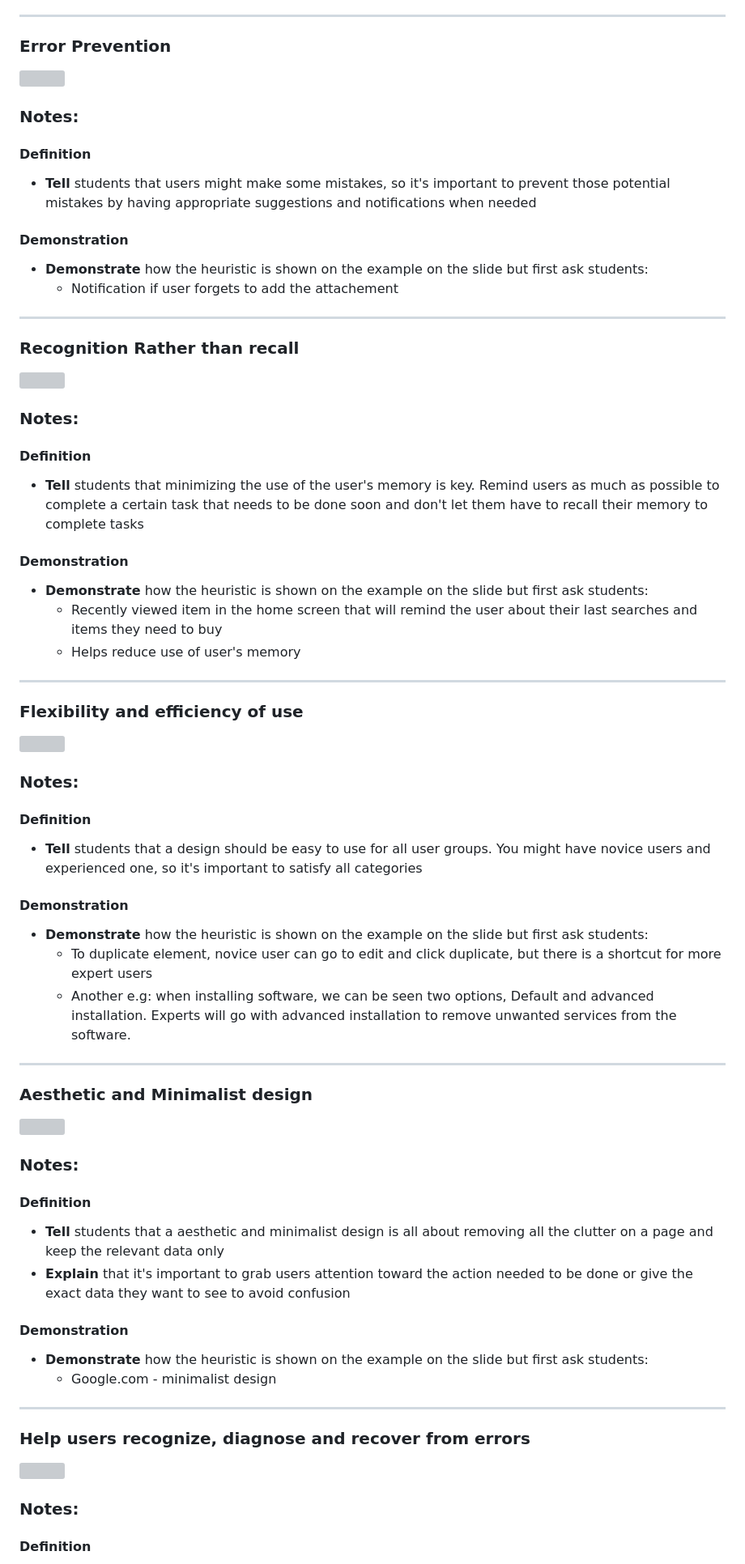
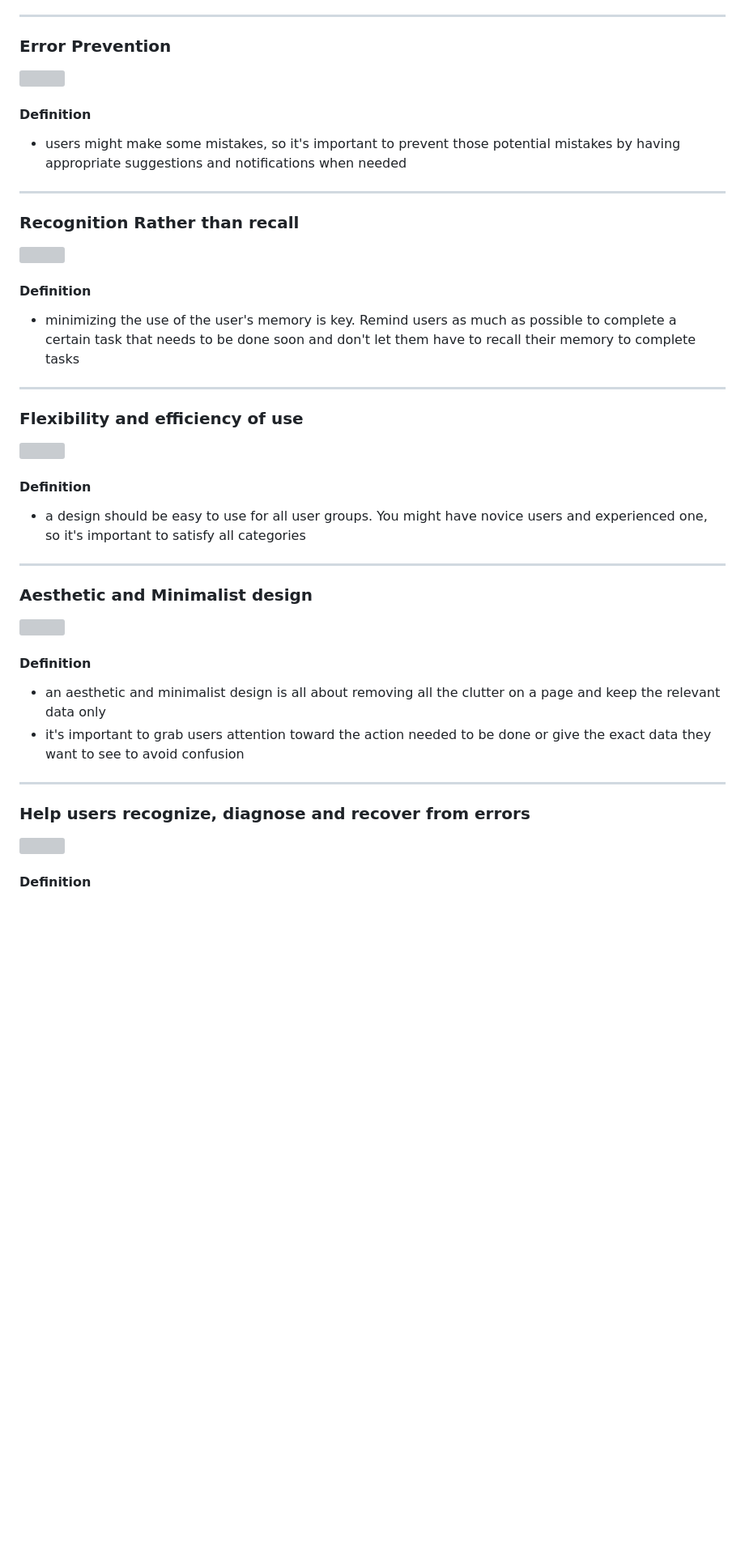
Before and after one commit to yua10/rock_paper_Scissors, a Markdown page: week-1/front-end-development/design_101.md, the part around one of its changes. Shown at 81% size. Rendered like a GitHub page; blank space fills up the shorter version; grey boxes are pictures that could not be loaded.

```diff
--- a/week-1/front-end-development/design_101.md
+++ b/week-1/front-end-development/design_101.md
@@ -137,15 +135,8 @@
 
 <img class="r-stretch" src="https://user-images.githubusercontent.com/25111733/192474750-855dfa30-9089-4e9a-a90d-a5d2f72cddf6.png">
 
-### Notes:
-
-
 #### Definition
-- **Tell** students that users might make some mistakes, so it's important to prevent those potential mistakes by having appropriate suggestions and notifications when needed
-
-#### Demonstration
-- **Demonstrate** how the heuristic is shown on the example on the slide but first ask students:
-  - Notification if user forgets to add the attachement
+- users might make some mistakes, so it's important to prevent those potential mistakes by having appropriate suggestions and notifications when needed
 
 ---
 
@@ -153,16 +144,8 @@
 
 <img class="r-stretch" src="https://user-images.githubusercontent.com/25111733/192462368-9464b116-b006-4e39-abcf-ef475854e79d.png">
 
-### Notes:
-
-
 #### Definition
-- **Tell** students that minimizing the use of the user's memory is key. Remind users as much as possible to complete a certain task that needs to be done soon and don't let them have to recall their memory to complete tasks
-
-#### Demonstration
-- **Demonstrate** how the heuristic is shown on the example on the slide but first ask students:
-  - Recently viewed item in the home screen that will remind the user about their last searches and items they need to buy
-  - Helps reduce use of user's memory
+- minimizing the use of the user's memory is key. Remind users as much as possible to complete a certain task that needs to be done soon and don't let them have to recall their memory to complete tasks
 
 ---
 
@@ -170,15 +153,8 @@
 
 <img class="r-stretch" src="https://user-images.githubusercontent.com/25111733/192462367-4c4ae787-9cd6-406d-995b-f5f42810a226.png">
 
-### Notes:
-
 #### Definition
-- **Tell** students that a design should be easy to use for all user groups. You might have novice users and experienced one, so it's important to satisfy all categories
-
-#### Demonstration
-- **Demonstrate** how the heuristic is shown on the example on the slide but first ask students:
-  - To duplicate element, novice user can go to edit and click duplicate, but there is a shortcut for more expert users
-  - Another e.g: when installing software, we can be seen two options, Default and advanced installation. Experts will go with advanced installation to remove unwanted services from the software.
+- a design should be easy to use for all user groups. You might have novice users and experienced one, so it's important to satisfy all categories
 
 ---
 
@@ -186,15 +162,9 @@
 
 <img class="r-stretch" src="https://user-images.githubusercontent.com/25111733/192475332-9bb30d9d-a80b-4a7a-a3c2-6dc64009b7fa.png">
 
-### Notes:
-
 #### Definition
-- **Tell** students that a aesthetic and minimalist design is all about removing all the clutter on a page and keep the relevant data only
-- **Explain** that it's important to grab users attention toward the action needed to be done or give the exact data they want to see to avoid confusion
-
-#### Demonstration
-- **Demonstrate** how the heuristic is shown on the example on the slide but first ask students:
-  - Google.com - minimalist design
+- an aesthetic and minimalist design is all about removing all the clutter on a page and keep the relevant data only
+- it's important to grab users attention toward the action needed to be done or give the exact data they want to see to avoid confusion
 
 ---
 
@@ -202,6 +172,4 @@
 
 <img class="r-stretch" src="https://user-images.githubusercontent.com/25111733/192474754-37188a7f-0d00-4a9e-beb8-916b83a07e7f.png">
 
-### Notes:
-
 #### Definition
```
Also changed, not shown: other parts of week-1/front-end-development/design_101.md (+26 -124 lines).
